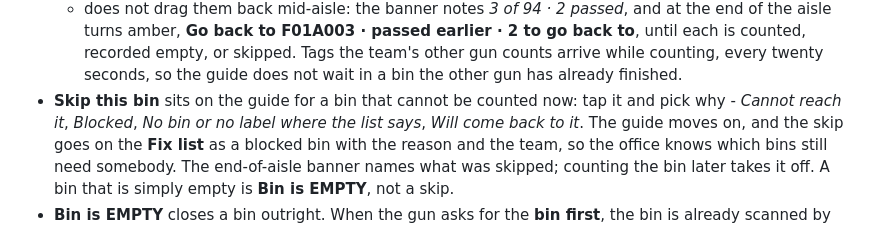
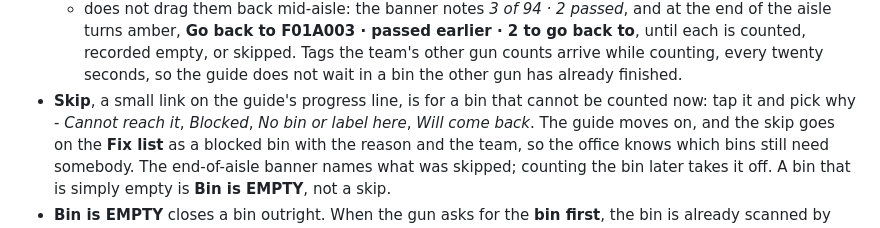
Before and after one commit to hankalf/physical-inv-app, a Markdown page: docs/SOP.md, the part around the change. GitHub-like rendering.

Commit message:
Gun: a smaller Skip on the guide - a link on the progress line and a compact row of reasons
Co-Authored-By: Claude Fable 5.1 <noreply@anthropic.com>
Claude-Session: https://claude.ai/code/session_01LaCZ626Y2oWoWchJeisbmg

```diff
--- a/docs/SOP.md
+++ b/docs/SOP.md
@@ -1461,8 +1461,8 @@ to find before they walk on.
   aisle turns amber, **Go back to F01A003 · passed earlier · 2 to go back to**, until each is counted,
   recorded empty, or skipped. Tags the team's other gun counts arrive while counting, every twenty
   seconds, so the guide does not wait in a bin the other gun has already finished.
-- **Skip this bin** sits on the guide for a bin that cannot be counted now: tap it and pick why -
-  *Cannot reach it*, *Blocked*, *No bin or no label where the list says*, *Will come back to it*. The
+- **Skip**, a small link on the guide's progress line, is for a bin that cannot be counted now: tap it
+  and pick why - *Cannot reach it*, *Blocked*, *No bin or label here*, *Will come back*. The
   guide moves on, and the skip goes on the **Fix list** as a blocked bin with the reason and the team,
   so the office knows which bins still need somebody. The end-of-aisle banner names what was skipped;
   counting the bin later takes it off. A bin that is simply empty is **Bin is EMPTY**, not a skip.
```
Also changed, not shown: docs/images/gun-skip-bin-es.png, docs/images/gun-skip-bin.png, 8 other files.
